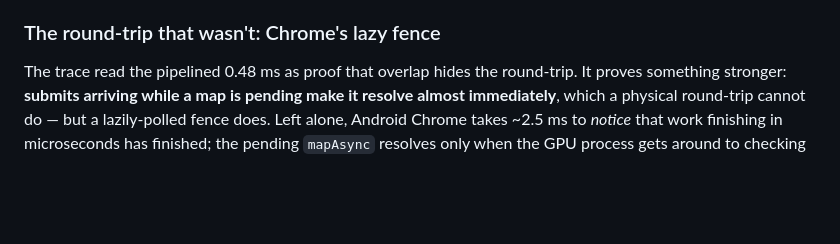
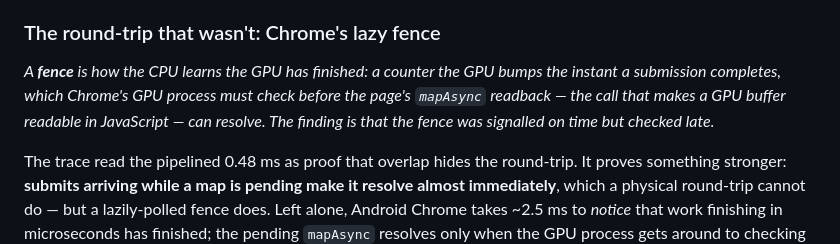
Before and after one commit to obeletski/webgpu-experiments, a Markdown page: README.md, the part around the change. Drawn GitHub-style; blank space fills up the shorter version.

```diff
--- a/README.md
+++ b/README.md
@@ -802,6 +802,12 @@ for a single real classification.
 
 ### The round-trip that wasn't: Chrome's lazy fence
 
+*A **fence** is how the CPU learns the GPU has finished: a counter the GPU bumps
+the instant a submission completes, which Chrome's GPU process must check before
+the page's `mapAsync` readback — the call that makes a GPU buffer readable in
+JavaScript — can resolve. The finding is that the fence was signalled on time but
+checked late.*
+
 The trace read the pipelined 0.48 ms as proof that overlap hides the round-trip.
 It proves something stronger: **submits arriving while a map is pending make it
 resolve almost immediately**, which a physical round-trip cannot do — but a
```
Also changed, not shown: docs/architecture.md (+10 -0 lines).
